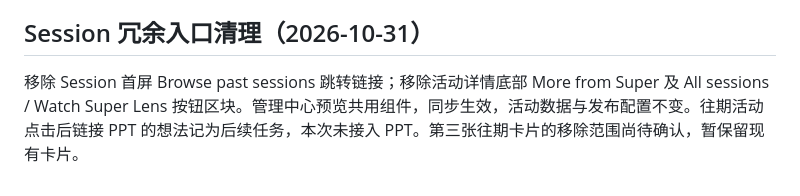
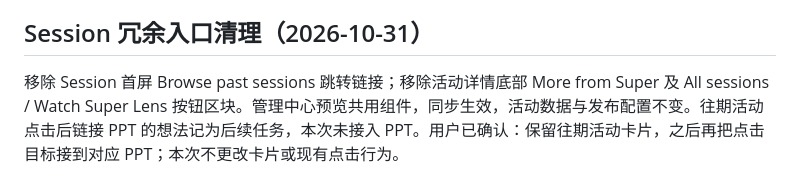
Before and after one commit to qiz029/super0to1-web, a Markdown page: docs/website-change-log.md, the part around the change. Rendered like a GitHub page.

Commit message:
Record decision to keep past Session cards for future slide links

```diff
--- a/docs/website-change-log.md
+++ b/docs/website-change-log.md
@@ -75,4 +75,4 @@
 
 ## Session 冗余入口清理（2026-10-31）
 
-移除 Session 首屏 Browse past sessions 跳转链接；移除活动详情底部 More from Super 及 All sessions / Watch Super Lens 按钮区块。管理中心预览共用组件，同步生效，活动数据与发布配置不变。往期活动点击后链接 PPT 的想法记为后续任务，本次未接入 PPT。第三张往期卡片的移除范围尚待确认，暂保留现有卡片。
+移除 Session 首屏 Browse past sessions 跳转链接；移除活动详情底部 More from Super 及 All sessions / Watch Super Lens 按钮区块。管理中心预览共用组件，同步生效，活动数据与发布配置不变。往期活动点击后链接 PPT 的想法记为后续任务，本次未接入 PPT。用户已确认：保留往期活动卡片，之后再把点击目标接到对应 PPT；本次不更改卡片或现有点击行为。
```
